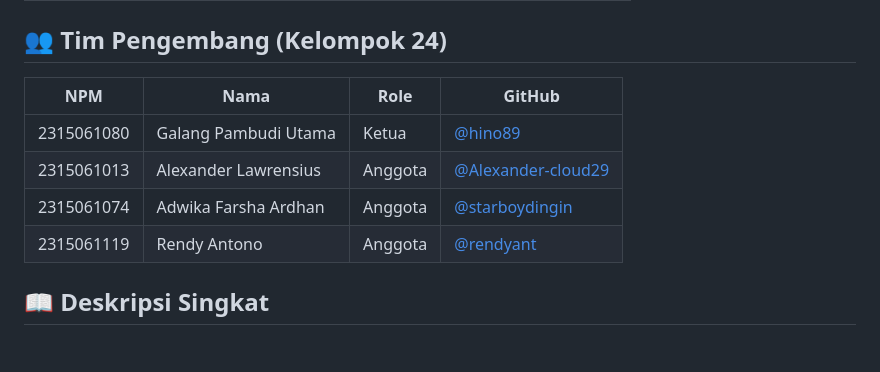
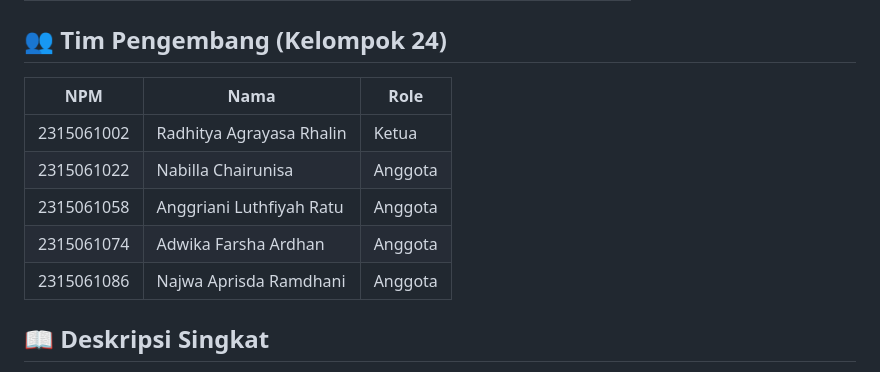
Before and after one commit to starboydingin/Manajemen-Keuangan-UMKM, a Markdown page: README.md, the part around the change. Rendered like a GitHub page; blank space fills up the shorter version.

Commit message:
Update developer team information in README

```diff
--- a/README.md
+++ b/README.md
@@ -22,12 +22,13 @@ Platform terpadu yang memadukan **Flutter** (front-end) dan **Express + MySQL**
 
 ## 👥 Tim Pengembang (Kelompok 24)
 
-| NPM | Nama | Role | GitHub |
-| --- | --- | --- | --- |
-| 2315061080 | Galang Pambudi Utama | Ketua | [@hino89](https://github.com/hino89) |
-| 2315061013 | Alexander Lawrensius | Anggota | [@Alexander-cloud29](https://github.com/Alexander-cloud29) |
-| 2315061074 | Adwika Farsha Ardhan | Anggota | [@starboydingin](https://github.com/starboydingin) |
-| 2315061119 | Rendy Antono | Anggota | [@rendyant](https://github.com/rendyant) |
+| NPM | Nama | Role |
+| --- | --- | --- |
+| 2315061002 | Radhitya Agrayasa Rhalin | Ketua |
+| 2315061022 | Nabilla Chairunisa | Anggota |
+| 2315061058 | Anggriani Luthfiyah Ratu | Anggota |
+| 2315061074 | Adwika Farsha Ardhan | Anggota |
+| 2315061086 | Najwa Aprisda Ramdhani | Anggota |
 
 ## 📖 Deskripsi Singkat
 
```
